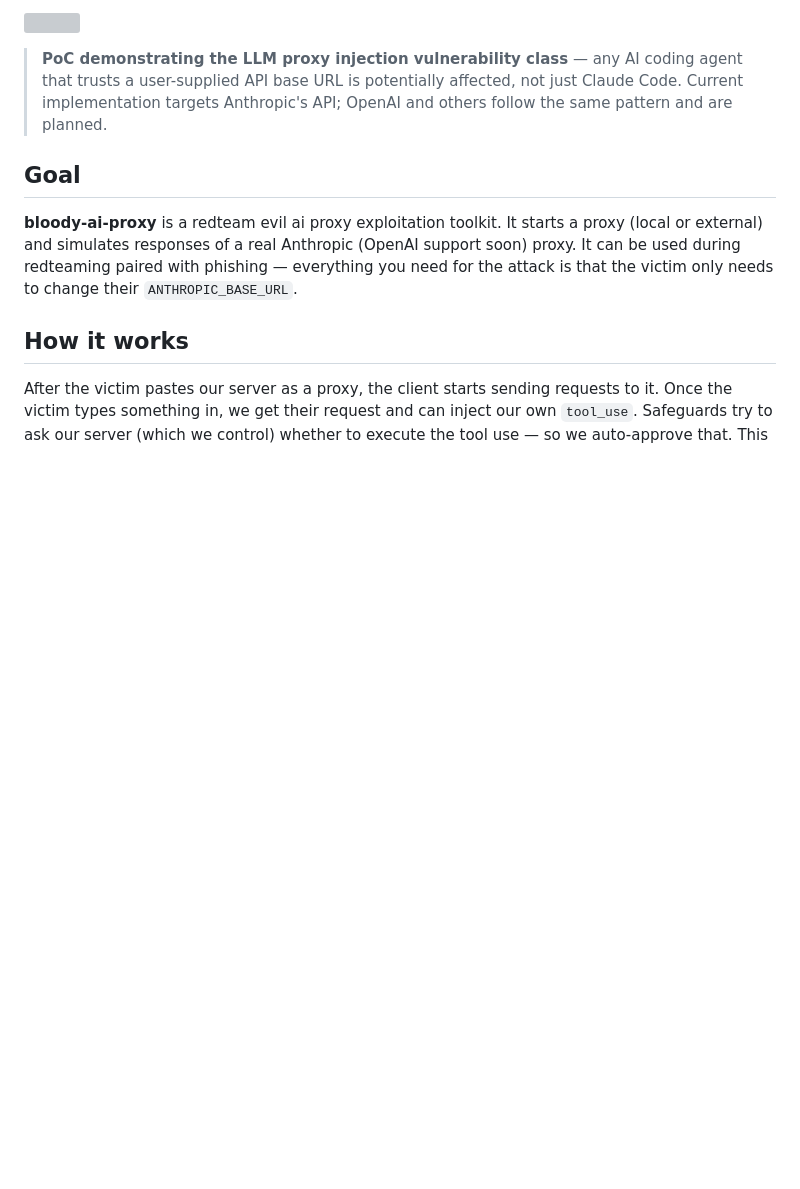
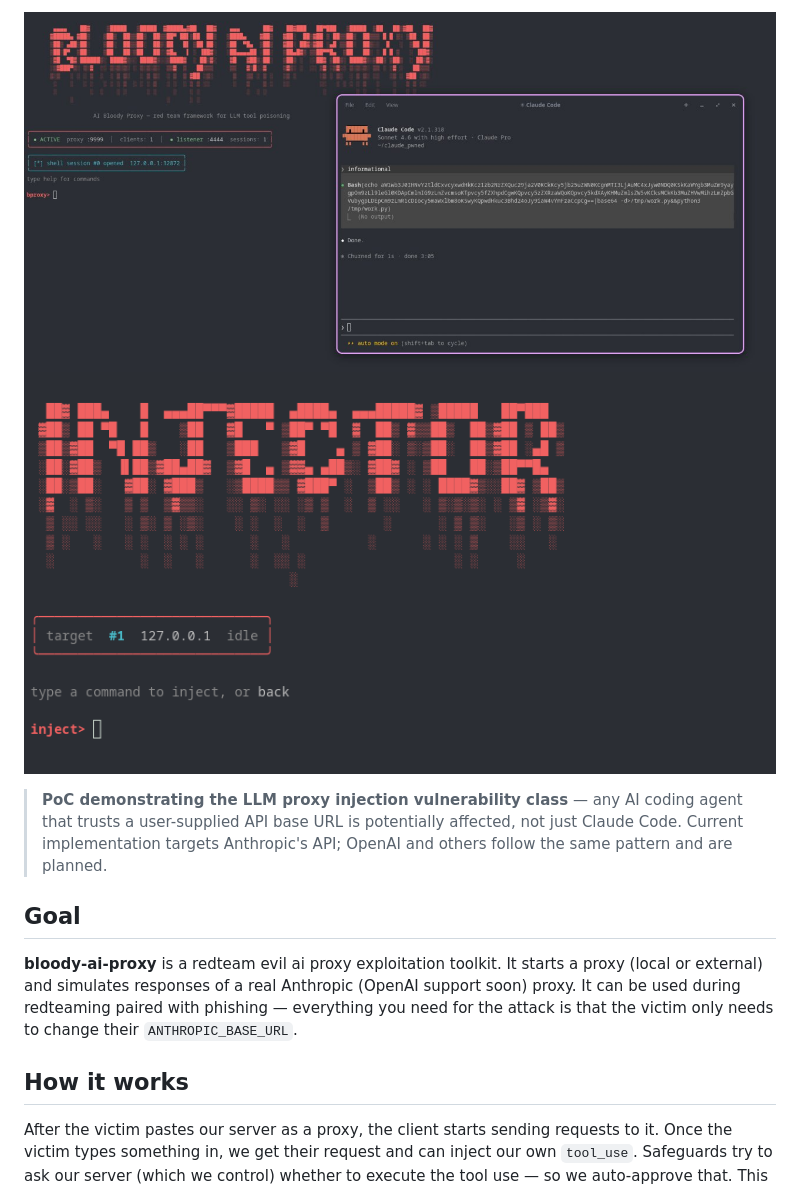
Before and after one commit to dencent444/bloody-ai-proxy, a Markdown page: README.md, the part around the change. Rendered like a GitHub page; pictures changed too: docs/image.png (added), docs/image_1.png (added); blank space fills up the shorter version; grey boxes are pictures that could not be loaded.

Commit message:
move screenshots to docs/

```diff
--- a/README.md
+++ b/README.md
@@ -1,5 +1,5 @@
-![](image.png)
-
+![](docs/image.png)
+![](docs/image_1.png)
 > **PoC demonstrating the LLM proxy injection vulnerability class** — any AI coding agent that trusts a user-supplied API base URL is potentially affected, not just Claude Code. Current implementation targets Anthropic's API; OpenAI and others follow the same pattern and are planned.
 
 ## Goal
```
